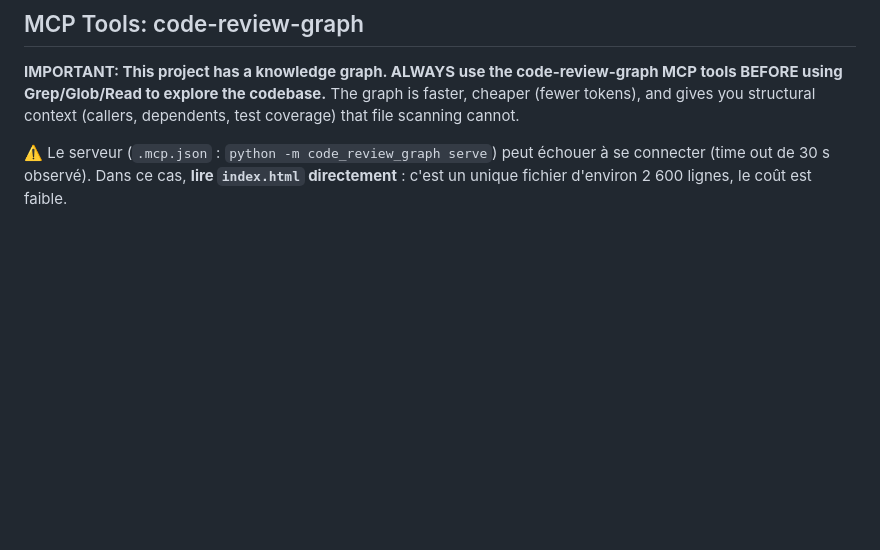
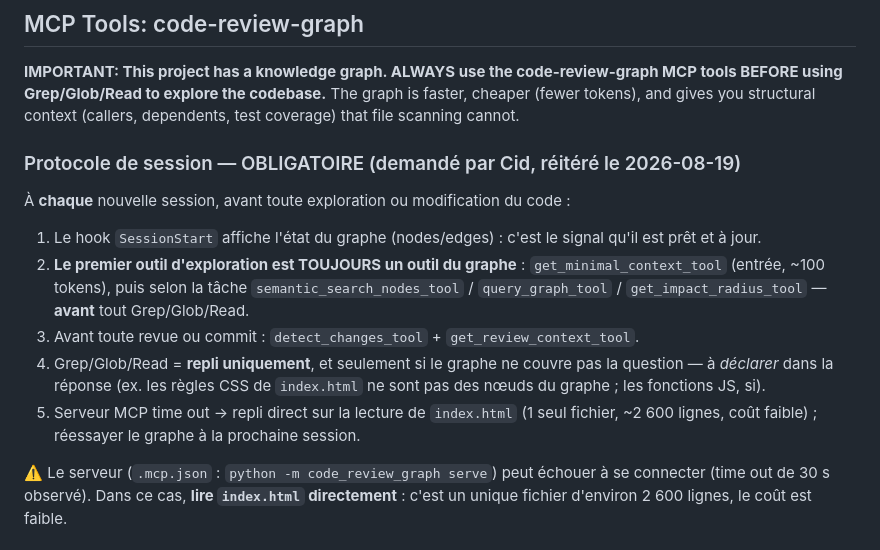
Before and after one commit to Cidbzh/CalculZero, a Markdown page: CLAUDE.md, the part around the change. Drawn GitHub-style; blank space fills up the shorter version.

Commit message:
CLAUDE.md : protocole de session obligatoire — code-review-graph avant Grep/Read
Co-Authored-By: Claude <noreply@anthropic.com>

```diff
--- a/CLAUDE.md
+++ b/CLAUDE.md
@@ -80,6 +80,15 @@ the codebase.** The graph is faster, cheaper (fewer tokens), and gives
 you structural context (callers, dependents, test coverage) that file
 scanning cannot.
 
+### Protocole de session — OBLIGATOIRE (demandé par Cid, réitéré le 2026-08-19)
+
+À **chaque** nouvelle session, avant toute exploration ou modification du code :
+1. Le hook `SessionStart` affiche l'état du graphe (nodes/edges) : c'est le signal qu'il est prêt et à jour.
+2. **Le premier outil d'exploration est TOUJOURS un outil du graphe** : `get_minimal_context_tool` (entrée, ~100 tokens), puis selon la tâche `semantic_search_nodes_tool` / `query_graph_tool` / `get_impact_radius_tool` — **avant** tout Grep/Glob/Read.
+3. Avant toute revue ou commit : `detect_changes_tool` + `get_review_context_tool`.
+4. Grep/Glob/Read = **repli uniquement**, et seulement si le graphe ne couvre pas la question — à *déclarer* dans la réponse (ex. les règles CSS de `index.html` ne sont pas des nœuds du graphe ; les fonctions JS, si).
+5. Serveur MCP time out → repli direct sur la lecture de `index.html` (1 seul fichier, ~2 600 lignes, coût faible) ; réessayer le graphe à la prochaine session.
+
 ⚠️ Le serveur (`.mcp.json` : `python -m code_review_graph serve`) peut échouer à se connecter (time out de 30 s observé). Dans ce cas, **lire `index.html` directement** : c'est un unique fichier d'environ 2 600 lignes, le coût est faible.
 
 ### When to use graph tools FIRST
```
